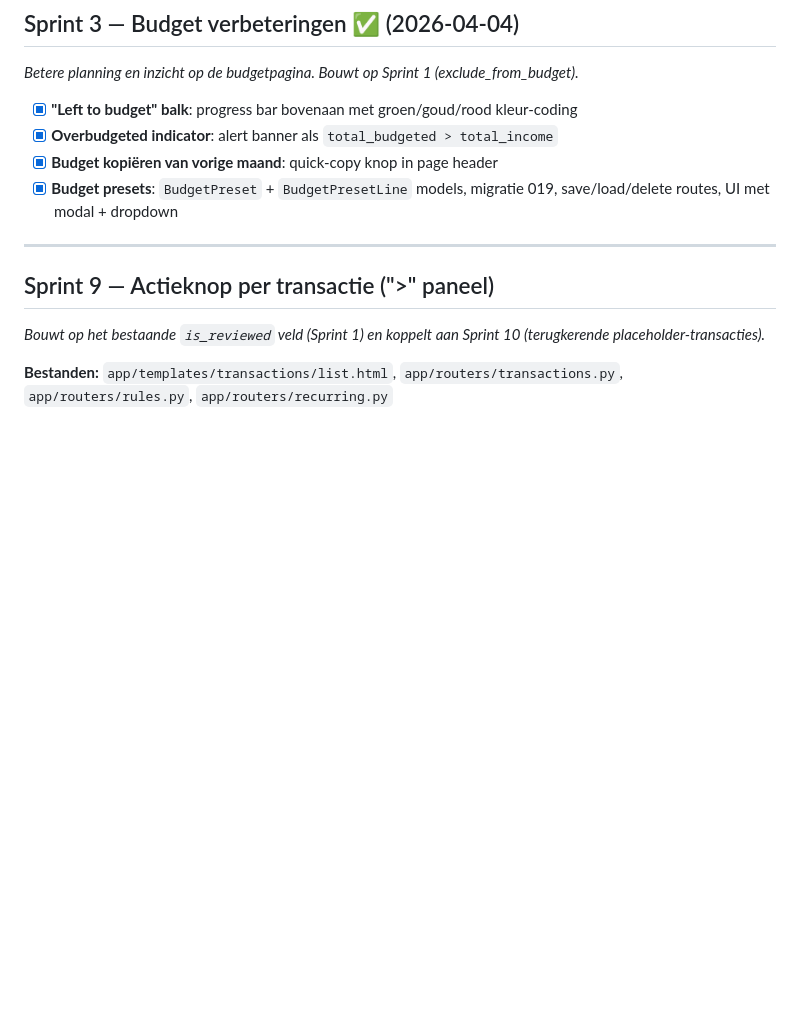
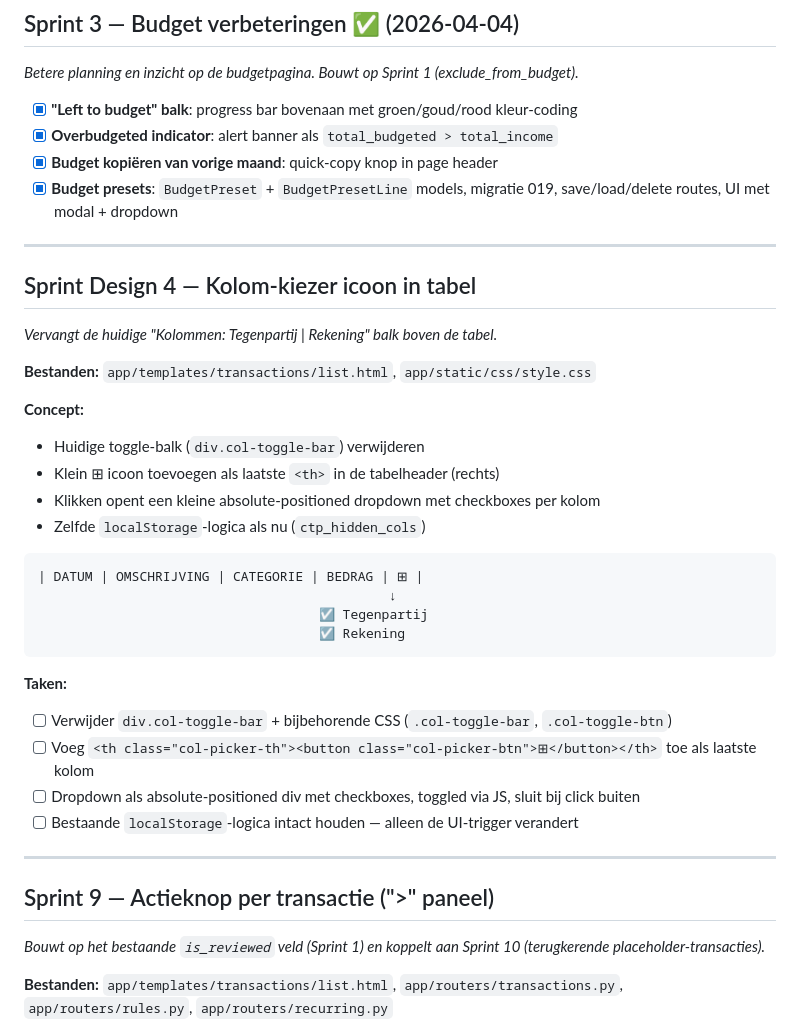
Before and after one commit to gjagils/checkthepockets, a Markdown page: BACKLOG.md, the part around the change. Rendered like a GitHub page; blank space fills up the shorter version.

Commit message:
docs: add Sprint Design 4 — column picker icon in table header

````diff
--- a/BACKLOG.md
+++ b/BACKLOG.md
@@ -183,6 +183,33 @@ Font: Plus Jakarta Sans 400/500/600/700/800
 - [x] **Overbudgeted indicator**: alert banner als `total_budgeted > total_income`
 - [x] **Budget kopiëren van vorige maand**: quick-copy knop in page header
 - [x] **Budget presets**: `BudgetPreset` + `BudgetPresetLine` models, migratie 019, save/load/delete routes, UI met modal + dropdown
+
+---
+
+## Sprint Design 4 — Kolom-kiezer icoon in tabel
+
+*Vervangt de huidige "Kolommen: Tegenpartij | Rekening" balk boven de tabel.*
+
+**Bestanden:** `app/templates/transactions/list.html`, `app/static/css/style.css`
+
+**Concept:**
+- Huidige toggle-balk (`div.col-toggle-bar`) verwijderen
+- Klein ⊞ icoon toevoegen als laatste `<th>` in de tabelheader (rechts)
+- Klikken opent een kleine absolute-positioned dropdown met checkboxes per kolom
+- Zelfde `localStorage`-logica als nu (`ctp_hidden_cols`)
+
+```
+| DATUM | OMSCHRIJVING | CATEGORIE | BEDRAG | ⊞ |
+                                             ↓
+                                    ☑ Tegenpartij
+                                    ☑ Rekening
+```
+
+**Taken:**
+- [ ] Verwijder `div.col-toggle-bar` + bijbehorende CSS (`.col-toggle-bar`, `.col-toggle-btn`)
+- [ ] Voeg `<th class="col-picker-th"><button class="col-picker-btn">⊞</button></th>` toe als laatste kolom
+- [ ] Dropdown als absolute-positioned div met checkboxes, toggled via JS, sluit bij click buiten
+- [ ] Bestaande `localStorage`-logica intact houden — alleen de UI-trigger verandert
 
 ---
 
````
